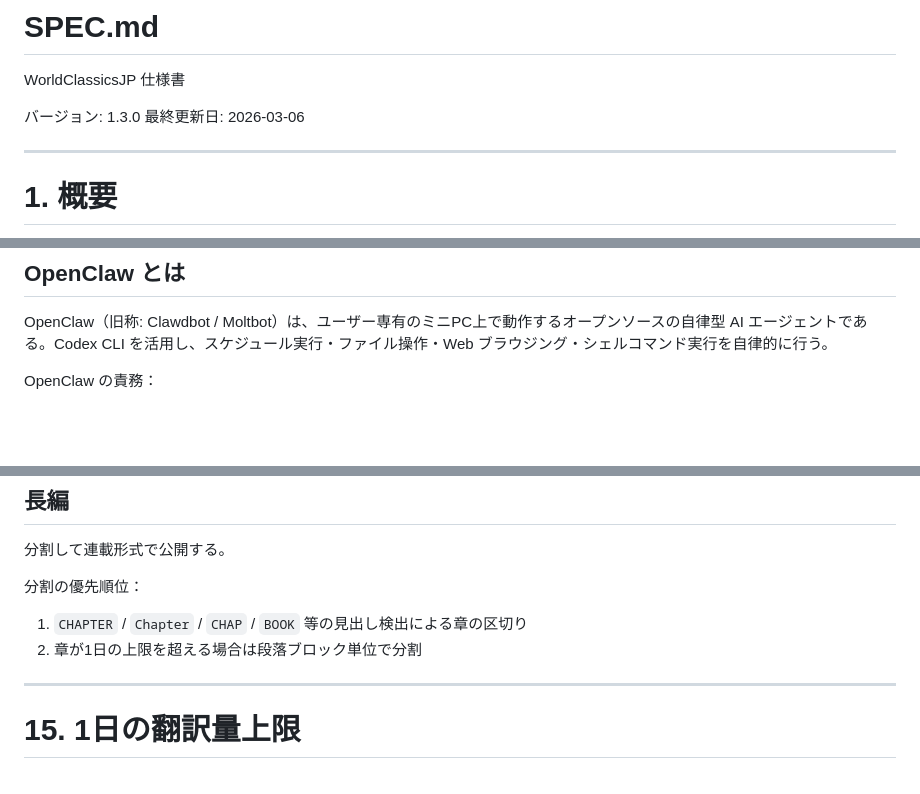
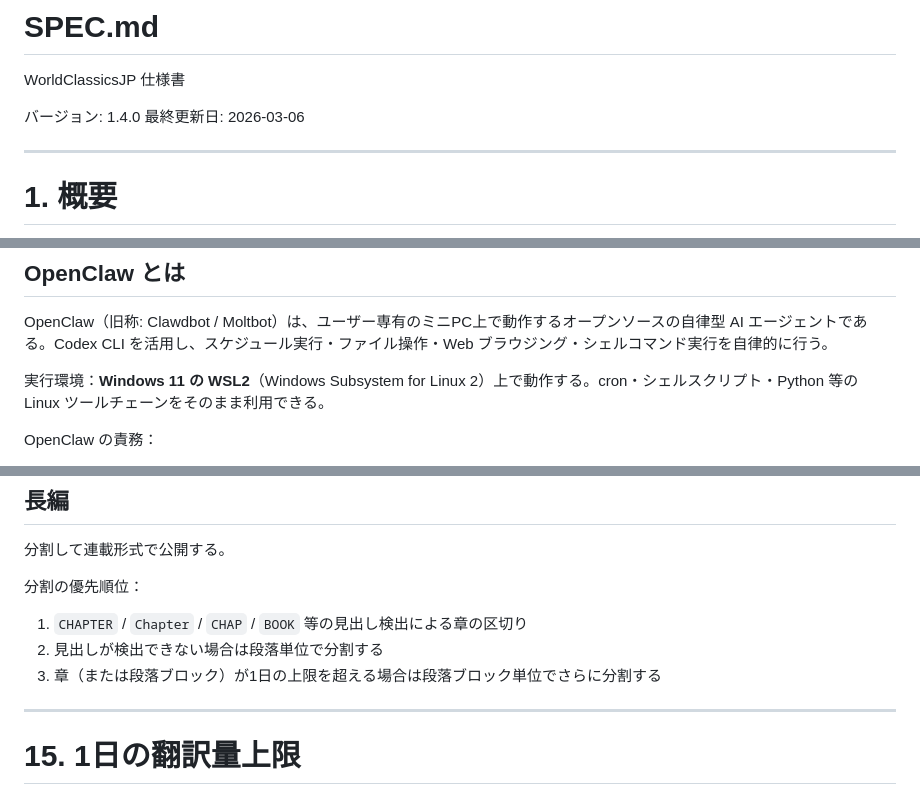
Before and after one commit to garyohosu/WorldClassicsJP, a Markdown page: SPEC.md, 3 parts joined by grey strips. Rendered like a GitHub page; blank space fills up the shorter version.

```diff
--- a/SPEC.md
+++ b/SPEC.md
@@ -1,7 +1,7 @@
 # SPEC.md
 WorldClassicsJP 仕様書
 
-バージョン: 1.3.0
+バージョン: 1.4.0
 最終更新日: 2026-03-06
 
 ---
@@ -71,6 +71,8 @@ GitHub Pages
 ## OpenClaw とは
 
 OpenClaw（旧称: Clawdbot / Moltbot）は、ユーザー専有のミニPC上で動作するオープンソースの自律型 AI エージェントである。Codex CLI を活用し、スケジュール実行・ファイル操作・Web ブラウジング・シェルコマンド実行を自律的に行う。
+
+実行環境：**Windows 11 の WSL2**（Windows Subsystem for Linux 2）上で動作する。cron・シェルスクリプト・Python 等の Linux ツールチェーンをそのまま利用できる。
 
 OpenClaw の責務：
 
@@ -300,7 +304,8 @@ Project Gutenberg は米国著作権法に基づきパブリックドメイン
 分割の優先順位：
 
 1. `CHAPTER` / `Chapter` / `CHAP` / `BOOK` 等の見出し検出による章の区切り
-2. 章が1日の上限を超える場合は段落ブロック単位で分割
+2. 見出しが検出できない場合は段落単位で分割する
+3. 章（または段落ブロック）が1日の上限を超える場合は段落ブロック単位でさらに分割する
 
 ---
 
```
Also changed, not shown: other parts of SPEC.md (+14 -6 lines).
